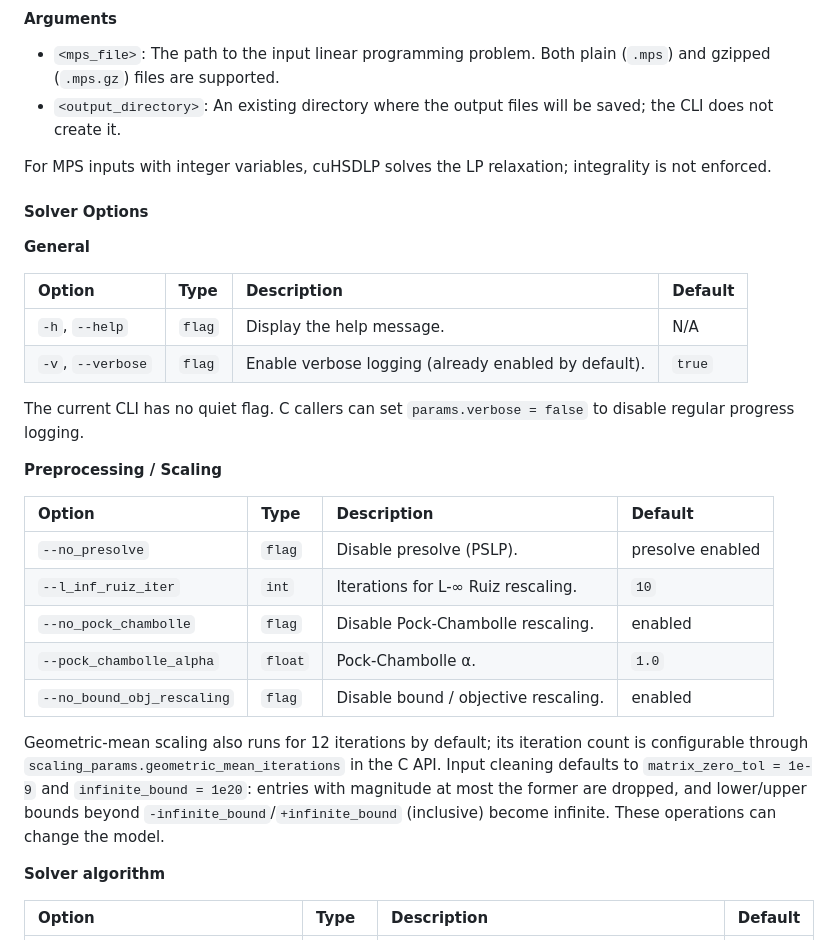
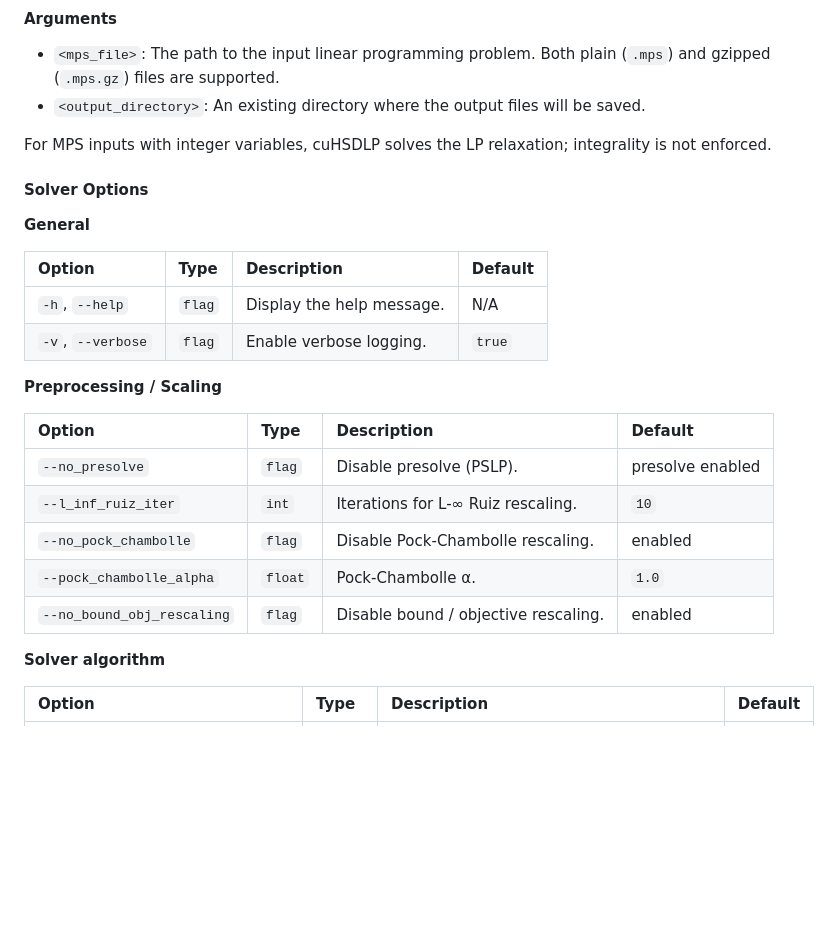
Before and after one commit to MIT-Lu-Lab/H-PDLP, a Markdown page: README.md, the part around one of its changes. Rendered like a GitHub page; blank space fills up the shorter version.

```diff
--- a/README.md
+++ b/README.md
@@ -73,7 +73,7 @@ After building the project, the `./build/cuhsdlp` binary can be invoked from the
 
 #### Arguments
 - `<mps_file>`: The path to the input linear programming problem. Both plain (`.mps`) and gzipped (`.mps.gz`) files are supported.
-- `<output_directory>`: An existing directory where the output files will be saved; the CLI does not create it.
+- `<output_directory>`: An existing directory where the output files will be saved.
 
 For MPS inputs with integer variables, cuHSDLP solves the LP relaxation; integrality is not enforced.
 
@@ -84,9 +84,7 @@ For MPS inputs with integer variables, cuHSDLP solves the LP relaxation; integra
 | Option | Type | Description | Default |
 | :--- | :--- | :--- | :--- |
 | `-h`, `--help` | `flag` | Display the help message. | N/A |
-| `-v`, `--verbose` | `flag` | Enable verbose logging (already enabled by default). | `true` |
-
-The current CLI has no quiet flag. C callers can set `params.verbose = false` to disable regular progress logging.
+| `-v`, `--verbose` | `flag` | Enable verbose logging. | `true` |
 
 **Preprocessing / Scaling**
 
@@ -97,8 +95,6 @@ The current CLI has no quiet flag. C callers can set `params.verbose = false` to
 | `--no_pock_chambolle` | `flag` | Disable Pock-Chambolle rescaling. | enabled |
 | `--pock_chambolle_alpha` | `float` | Pock-Chambolle α. | `1.0` |
 | `--no_bound_obj_rescaling` | `flag` | Disable bound / objective rescaling. | enabled |
-
-Geometric-mean scaling also runs for 12 iterations by default; its iteration count is configurable through `scaling_params.geometric_mean_iterations` in the C API. Input cleaning defaults to `matrix_zero_tol = 1e-9` and `infinite_bound = 1e20`: entries with magnitude at most the former are dropped, and lower/upper bounds beyond `-infinite_bound`/`+infinite_bound` (inclusive) become infinite. These operations can change the model.
 
 **Solver algorithm**
 
```
Also changed, not shown: other parts of README.md (+21 -24 lines).
